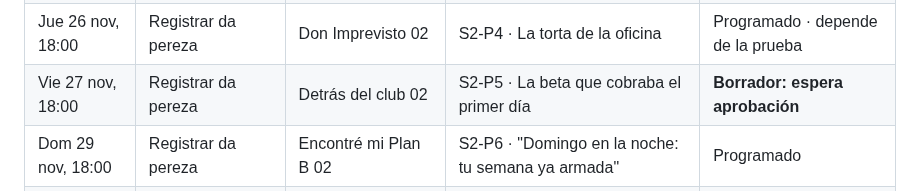
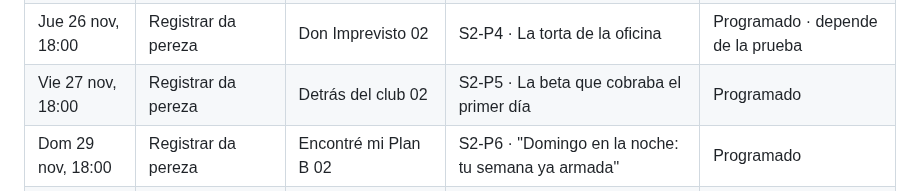
Before and after one commit to jlazoirus/Fitbud, a Markdown page: estrategia/09-Calendario-Redes-Nov-Dic-2026.md, the part around the change. Rendered like a GitHub page.

Commit message:
docs(redes): el reel del 27 nov ya está programado
Detrás del club 02 (S2-P5) ya no es borrador en Metricool: sale el
viernes 27 nov a las 18:00 en las cuatro redes.

Co-Authored-By: Claude Opus 5.5 <noreply@anthropic.com>

```diff
--- a/estrategia/09-Calendario-Redes-Nov-Dic-2026.md
+++ b/estrategia/09-Calendario-Redes-Nov-Dic-2026.md
@@ -49,7 +49,7 @@ Estado al 13 nov, leído del planificador de Metricool. Todas las piezas van a F
 | Mar 24 nov, 18:00 | Registrar da pereza | Confesiones 02 | S2-P2 · "Tengo 3 apps. No uso ninguna" | Programado |
 | Mié 25 nov, 12:00 | Registrar da pereza | Consejo | S2-C · "El error que frena tu progreso" (todo o nada) | Programado |
 | Jue 26 nov, 18:00 | Registrar da pereza | Don Imprevisto 02 | S2-P4 · La torta de la oficina | Programado · depende de la prueba |
-| Vie 27 nov, 18:00 | Registrar da pereza | Detrás del club 02 | S2-P5 · La beta que cobraba el primer día | **Borrador: espera aprobación** |
+| Vie 27 nov, 18:00 | Registrar da pereza | Detrás del club 02 | S2-P5 · La beta que cobraba el primer día | Programado |
 | Dom 29 nov, 18:00 | Registrar da pereza | Encontré mi Plan B 02 | S2-P6 · "Domingo en la noche: tu semana ya armada" | Programado |
 | Lun 30 nov, 18:00 | Volver sin empezar de cero | Esto / Esto | S3-P1 · Volver al gym sin romperte | Programado |
 | Mar 1 dic, 18:00 | Volver sin empezar de cero | Confesiones 03 | S3-P2 · Las zapatillas nuevas | Programado |
```
